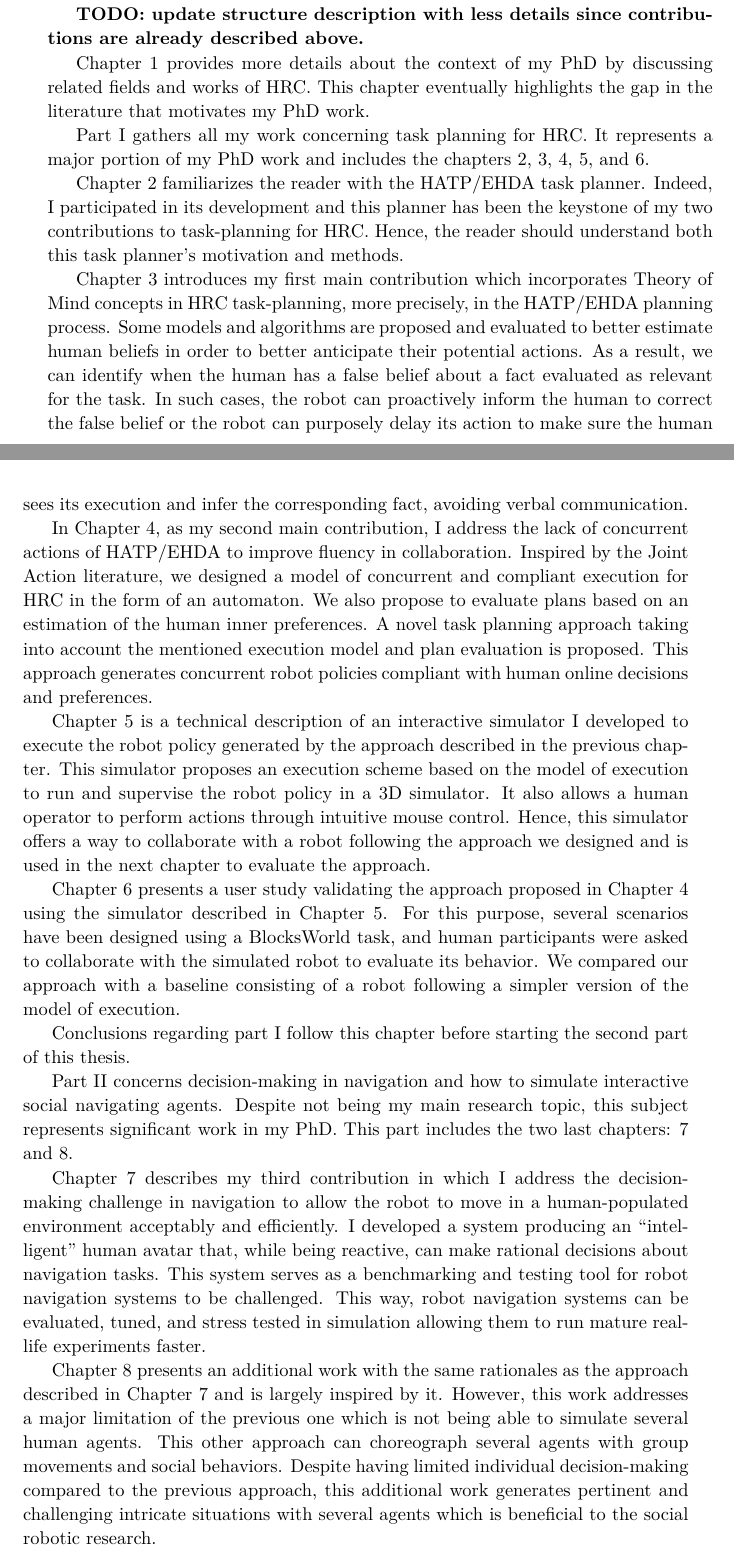
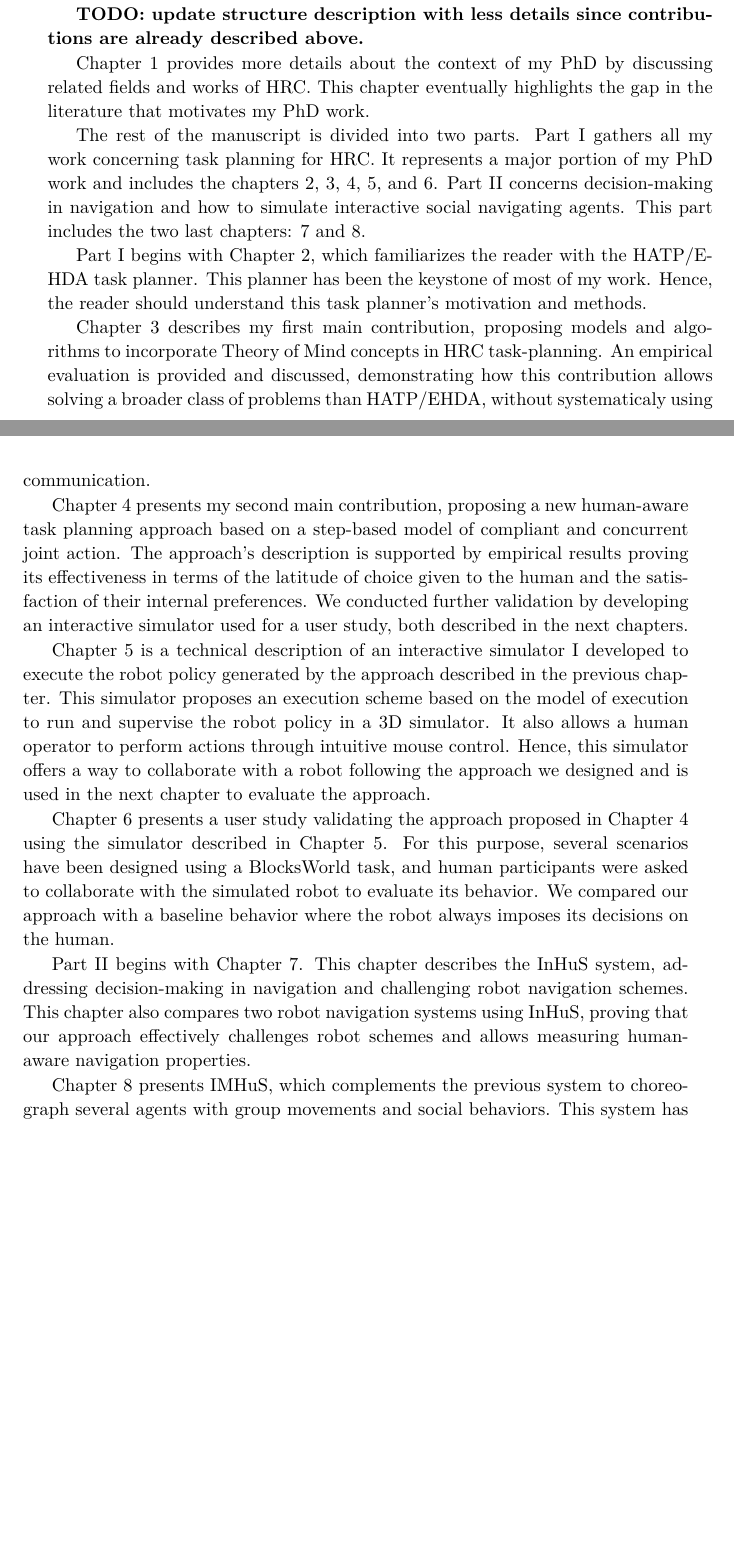
Before and after one commit to AnthonyFavier/Manuscrit, a LaTeX thesis (These.tex, which reads Chapters/Chapter0_Intro.tex): two parts of pages 17 and 18 of 177, joined at a grey line, cut so that both start at the same text, the shorter picture padded with empty space. Compiled offline with pdfLaTeX.

Commit message:
Ch0 intro ok

```diff
--- a/Chapters/Chapter0_Intro.tex
+++ b/Chapters/Chapter0_Intro.tex
@@ -57,24 +56,22 @@ These contributions are detailed in the rest of this manuscript, structured as f
 
 Chapter~\ref{chap:1} provides more details about the context of my PhD by discussing related fields and works of HRC. This chapter eventually highlights the gap in the literature that motivates my PhD work.
 
-Part~\ref{part:1} gathers all my work concerning task planning for HRC. It represents a major portion of my PhD work and includes the chapters~\ref{chap:2}, \ref{chap:3}, \ref{chap:4}, \ref{chap:5}, and \ref{chap:6}.
+The rest of the manuscript is divided into two parts. Part~\ref{part:1} gathers all my work concerning task planning for HRC. It represents a major portion of my PhD work and includes the chapters~\ref{chap:2}, \ref{chap:3}, \ref{chap:4}, \ref{chap:5}, and \ref{chap:6}. Part~\ref{part:2} concerns decision-making in navigation and how to simulate interactive social navigating agents. This part includes the two last chapters: \ref{chap:7} and \ref{chap:8}.
 
-Chapter~\ref{chap:2} familiarizes the reader with the HATP/EHDA task planner. Indeed, I participated in its development and this planner has been the keystone of my two contributions to task-planning for HRC. Hence, the reader should understand both this task planner's motivation and methods.
+Part~\ref{part:1} begins with Chapter~\ref{chap:2}, which familiarizes the reader with the HATP/EHDA task planner. This planner has been the keystone of most of my work. Hence, the reader should understand this task planner's motivation and methods.
 
-Chapter~\ref{chap:3} introduces my first main contribution which incorporates Theory of Mind concepts in HRC task-planning, more precisely, in the HATP/EHDA planning process.
-Some models and algorithms are proposed and evaluated to better estimate human beliefs in order to better anticipate their potential actions. As a result, we can identify when the human has a false belief about a fact evaluated as relevant for the task. In such cases, the robot can proactively inform the human to correct the false belief or the robot can purposely delay its action to make sure the human sees its execution and infer the corresponding fact, avoiding verbal communication.
+Chapter~\ref{chap:3} describes my first main contribution, proposing models and algorithms to incorporate Theory of Mind concepts in HRC task-planning. An empirical evaluation is provided and discussed, demonstrating how this contribution allows solving a broader class of problems than HATP/EHDA, without systematicaly using communication.
 
-In Chapter~\ref{chap:4}, as my second main contribution, I address the lack of concurrent actions of HATP/EHDA to improve fluency in collaboration. Inspired by the Joint Action literature, we designed a model of concurrent and compliant execution for HRC in the form of an automaton. We also propose to evaluate plans based on an estimation of the human inner preferences. A novel task planning approach taking into account the mentioned execution model and plan evaluation is proposed. This approach generates concurrent robot policies compliant with human online decisions and preferences.
+Chapter~\ref{chap:4} presents my second main contribution, proposing a new human-aware task planning approach based on a step-based model of compliant and concurrent joint action. The approach's description is supported by empirical results proving its effectiveness in terms of the latitude of choice given to the human and the satisfaction of their internal preferences. We conducted further validation by developing an interactive simulator used for a user study, both described in the next chapters.
 
 Chapter~\ref{chap:5} is a technical description of an interactive simulator I developed to execute the robot policy generated by the approach described in the previous chapter. This simulator proposes an execution scheme based on the model of execution to run and supervise the robot policy in a 3D simulator. It also allows a human operator to perform actions through intuitive mouse control. Hence, this simulator offers a way to collaborate with a robot following the approach we designed and is used in the next chapter to evaluate the approach.
 
-Chapter~\ref{chap:6} presents a user study validating the approach proposed in Chapter~\ref{chap:4} using the simulator described in Chapter~\ref{chap:5}. For this purpose, several scenarios have been designed using a BlocksWorld task, and human participants were asked to collaborate with the simulated robot to evaluate its behavior. We compared our approach with a baseline consisting of a robot following a simpler version of the model of execution.
+Chapter~\ref{chap:6} presents a user study validating the approach proposed in Chapter~\ref{chap:4} using the simulator described in Chapter~\ref{chap:5}. For this purpose, several scenarios have been designed using a BlocksWorld task, and human participants were asked to collaborate with the simulated robot to evaluate its behavior. We compared our approach with a baseline behavior where the robot always imposes its decisions on the human.
 
-Conclusions regarding part~\ref{part:1} follow this chapter before starting the second part of this thesis.
+Part~\ref{part:2} begins with Chapter~\ref{chap:7}.
+This chapter describes the InHuS system, addressing decision-making in navigation and challenging robot navigation schemes. This chapter also compares two robot navigation systems using InHuS, proving that our approach effectively challenges robot schemes and allows measuring human-aware navigation properties.
 
-Part~\ref{part:2} concerns decision-making in navigation and how to simulate interactive social navigating agents. Despite not being my main research topic, this subject represents significant work in my PhD. This part includes the two last chapters: \ref{chap:7} and \ref{chap:8}.
 
-Chapter~\ref{chap:7} describes my third contribution in which I address the decision-making challenge in navigation to allow the robot to move in a human-populated environment acceptably and efficiently. I developed a system producing an ``intelligent'' human avatar that, while being reactive, can make rational decisions about navigation tasks. This system serves as a benchmarking and testing tool for robot navigation systems to be challenged. This way, robot navigation systems can be evaluated, tuned, and stress tested in simulation allowing them to run mature real-life experiments faster.
+Chapter~\ref{chap:8} presents IMHuS, which complements the previous system to choreograph several agents with group movements and social behaviors. This system has been qualitatively evaluated in an elevator scenario.
 
-Chapter~\ref{chap:8} presents an additional work with the same rationales as the approach described in Chapter~\ref{chap:7} and is largely inspired by it. However, this work addresses a major limitation of the previous one which is not being able to simulate several human agents. This other approach can choreograph several agents with group movements and social behaviors. Despite having limited individual decision-making compared to the previous approach, this additional work generates pertinent and challenging intricate situations with several agents which is beneficial to the social robotic research.
 
```
Also changed, not shown: Chapters/Chapter0_Intro.tex (11 more changed lines).
